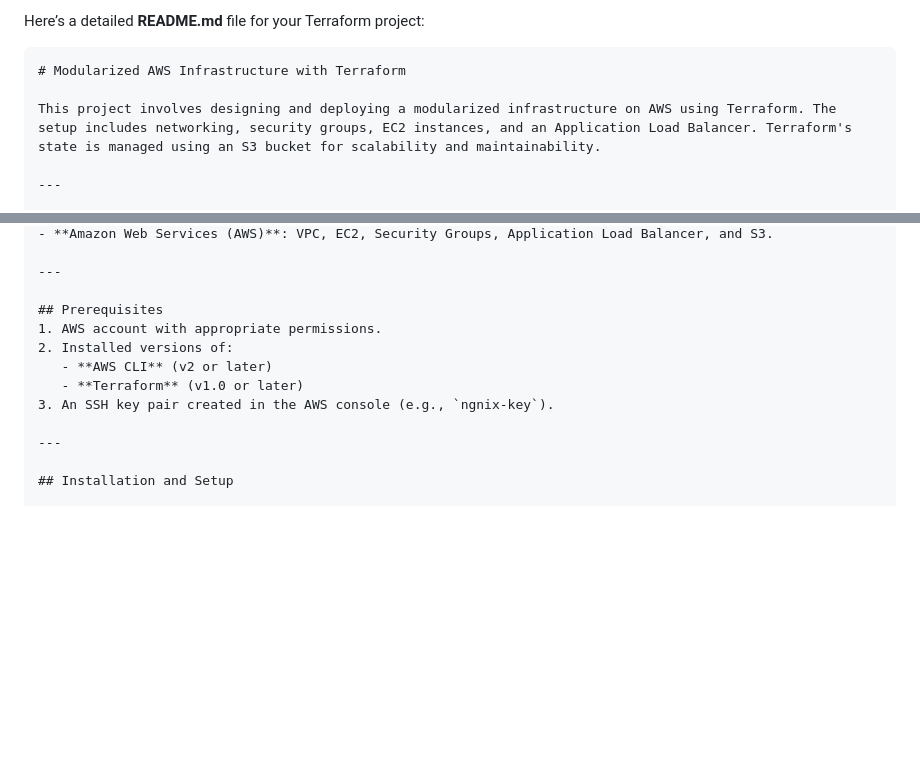
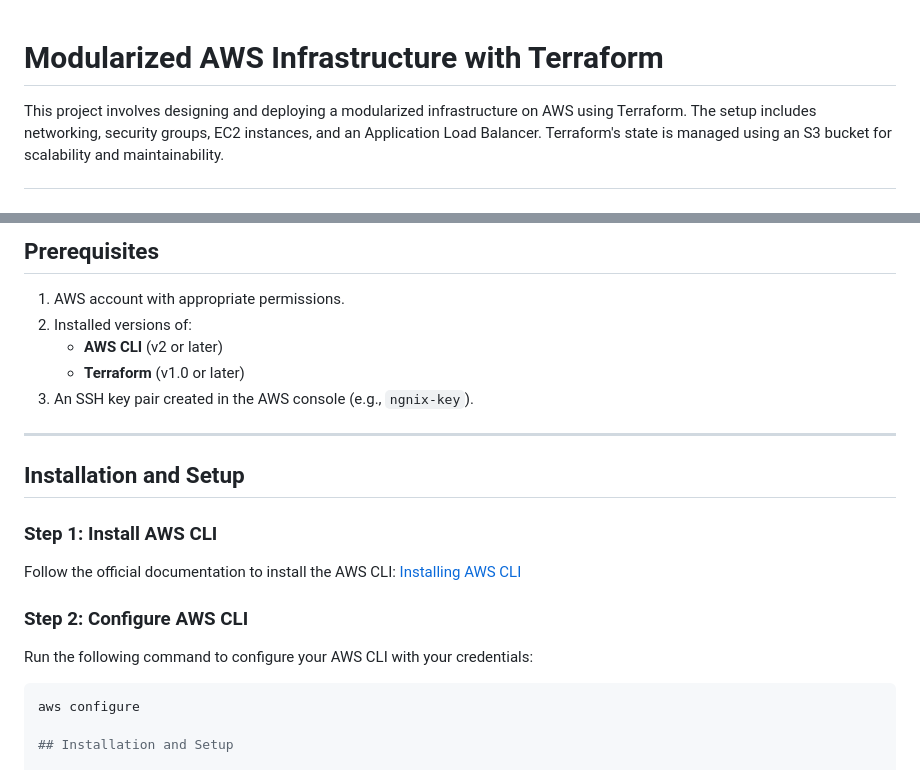
Before and after one commit to Prasad-b-git/Weekly-task, a Markdown page: 03-01-25/terraform/Readme.md, 2 parts joined by grey strips. Rendered like a GitHub page; blank space fills up the shorter version.

````diff
--- a/03-01-25/terraform/Readme.md
+++ b/03-01-25/terraform/Readme.md
@@ -1,6 +1,3 @@
-Here’s a detailed **README.md** file for your Terraform project:
-
-```markdown
 # Modularized AWS Infrastructure with Terraform
 
 This project involves designing and deploying a modularized infrastructure on AWS using Terraform. The setup includes networking, security groups, EC2 instances, and an Application Load Balancer. Terraform's state is managed using an S3 bucket for scalability and maintainability.
@@ -32,6 +29,17 @@ This project involves designing and deploying a modularized infrastructure on AW
 3. An SSH key pair created in the AWS console (e.g., `ngnix-key`).
 
 ---
+
+## Installation and Setup
+
+### Step 1: Install AWS CLI
+Follow the official documentation to install the AWS CLI:
+[Installing AWS CLI](https://docs.aws.amazon.com/cli/latest/userguide/install-cliv2.html)
+
+### Step 2: Configure AWS CLI
+Run the following command to configure your AWS CLI with your credentials:
+```bash
+aws configure
 
 ## Installation and Setup
 
````
